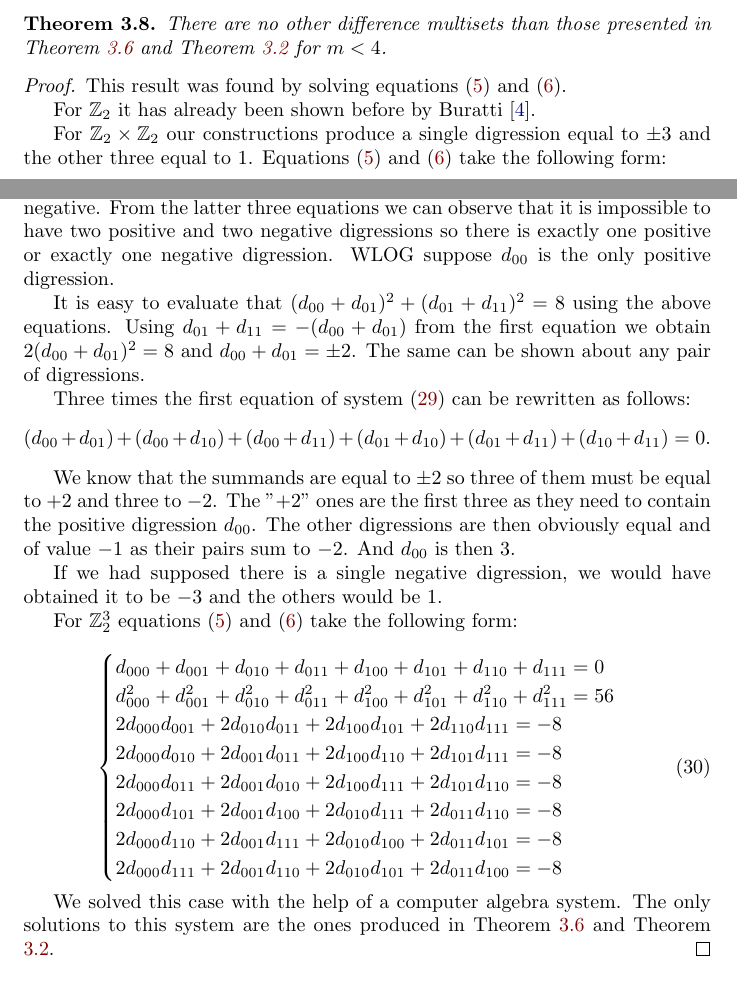
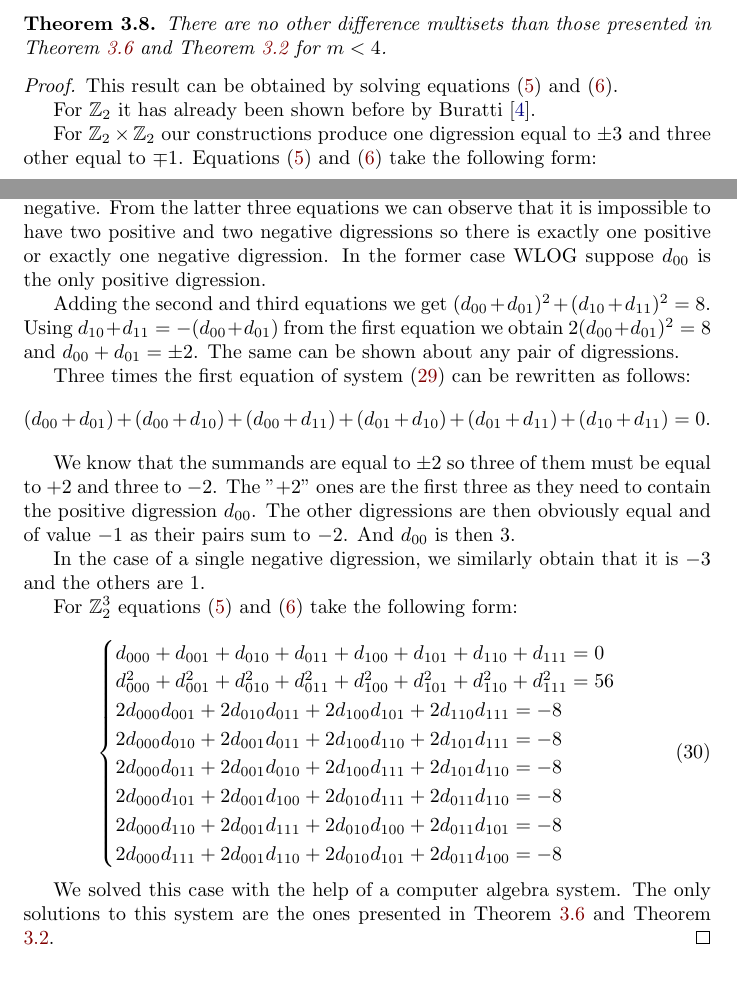
Before and after one commit to tontonsb/SmallDifferenceMultisets, a LaTeX paper (small_difference_multisests.tex, which reads text/main__z2_i.tex): two parts of pages 9 and 10 of 16, joined at a grey line, cut so that both start at the same text. Compiled offline with pdfLaTeX.

Commit message:
Add changes from the last meet

```diff
--- a/text/main__z2_i.tex
+++ b/text/main__z2_i.tex
@@ -103,11 +103,11 @@ Theorem \ref{regular:theorem:regular} and it would also produce  integer multipl
 \end{theorem}
 
 \begin{proof}
-    This result was found by solving equations \eqref{apparatus:eq:di} and \eqref{apparatus:eq:dsystem}.
+    This result can be obtained by solving equations \eqref{apparatus:eq:di} and \eqref{apparatus:eq:dsystem}.
 
     For $\mathbb Z_2$ it has already been shown before by Buratti \cite{buratti1999old}.
 
-    For $\mathbb Z_2 \times \mathbb Z_2$ our constructions produce a single digression equal to $\pm 3$ and the other three equal to $1$. Equations \eqref{apparatus:eq:di} and \eqref{apparatus:eq:dsystem} take the following form:
+    For $\mathbb Z_2 \times \mathbb Z_2$ our constructions produce one digression equal to $\pm 3$ and three other equal to $\mp 1$. Equations \eqref{apparatus:eq:di} and \eqref{apparatus:eq:dsystem} take the following form:
 
     \begin{equation}
         \label{z2i:eq:z2z2}
@@ -120,9 +120,9 @@ Theorem \ref{regular:theorem:regular} and it would also produce  integer multipl
         \end{cases}.
     \end{equation}
 
-    Clearly not all $d_\mu$ are $0$ and at least one digression is positive, at least one is negative. From the latter three equations we can observe that it is impossible to have two positive and two negative digressions so there is exactly one positive or exactly one negative digression. WLOG suppose $d_{00}$ is the only positive digression.
+    Clearly not all $d_\mu$ are $0$ and at least one digression is positive, at least one is negative. From the latter three equations we can observe that it is impossible to have two positive and two negative digressions so there is exactly one positive or exactly one negative digression. In the former case WLOG suppose $d_{00}$ is the only positive digression.
 
-    It is easy to evaluate that $(d_{00}+d_{01})^2+(d_{01}+d_{11})^2=8$ using the above equations. Using $d_{01}+d_{11} = -(d_{00}+d_{01})$ from the first equation we obtain $2(d_{00}+d_{01})^2=8$ and $d_{00}+d_{01} = \pm 2$. The same can be shown about any pair of digressions.
+    Adding the second and third equations we get $(d_{00}+d_{01})^2+(d_{10}+d_{11})^2=8$. Using $d_{10}+d_{11} = -(d_{00}+d_{01})$ from the first equation we obtain $2(d_{00}+d_{01})^2=8$ and $d_{00}+d_{01} = \pm 2$. The same can be shown about any pair of digressions.
 
     Three times the first equation of system \eqref{z2i:eq:z2z2} can be rewritten as follows:
     \begin{equation*}
@@ -131,7 +131,7 @@ Theorem \ref{regular:theorem:regular} and it would also produce  integer multipl
 
     We know that the summands are equal to $\pm 2$ so three of them must be equal to $+2$ and three to $-2$. The "$+2$" ones are the first three as they need to contain the positive digression $d_{00}$. The other digressions are then obviously equal and of value $-1$ as their pairs sum to $-2$. And $d_{00}$ is then $3$.
 
-    If we had supposed there is a single negative digression, we would have obtained it to be $-3$ and the others would be $1$.
+    In the case of a single negative digression, we similarly obtain that it is $-3$ and the others are $1$.
 
     For $\mathbb Z_2^3$ equations \eqref{apparatus:eq:di} and \eqref{apparatus:eq:dsystem} take the following form:
 
@@ -148,7 +148,7 @@ Theorem \ref{regular:theorem:regular} and it would also produce  integer multipl
         \end{cases}
     \end{equation}
 
-    We solved this case with the help of a computer algebra system. The only solutions to this system are the ones produced in Theorem \ref{z2i:theorem:construction} and Theorem \ref{regular:theorem:regular}.
+    We solved this case with the help of a computer algebra system. The only solutions to this system are the ones presented in Theorem \ref{z2i:theorem:construction} and Theorem \ref{regular:theorem:regular}.
 \end{proof}
 
 
```
Also changed, not shown: small_difference_multisests.pdf, small_difference_multisests.tex (line endings or trailing spaces).
